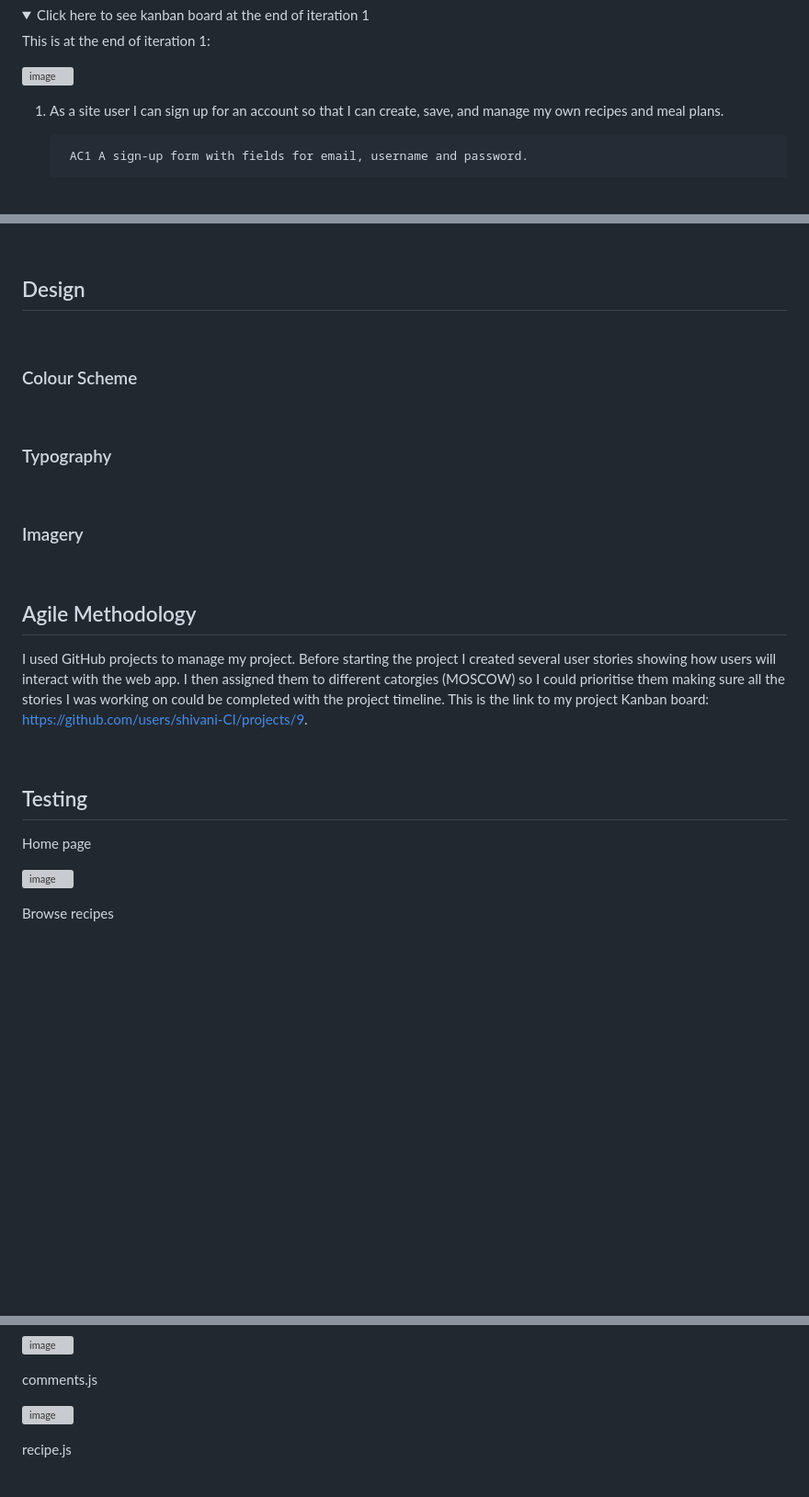
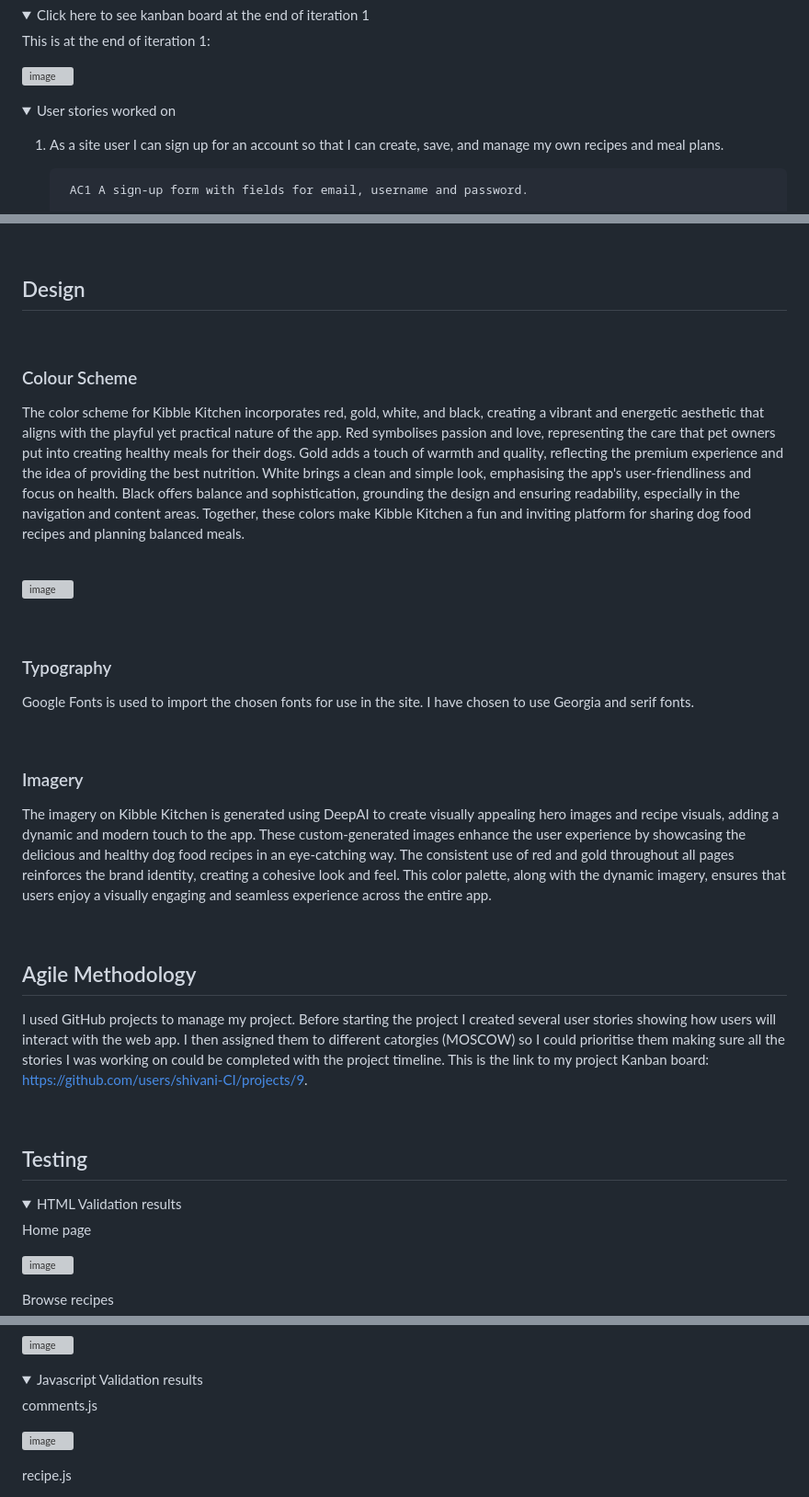
Before and after one commit to shivani-CI/Kibble-Kitchen, a Markdown page: README.md, 3 parts joined by grey strips. Shown: that part at 92% size. Drawn GitHub-style; folded sections open; blank space fills up the shorter version; grey boxes are pictures that could not be loaded.

Commit message:
Final update - readme completed

```diff
--- a/README.md
+++ b/README.md
@@ -409,6 +491,12 @@ This is at the end of iteration 1:
 
 </details>
 
+<details>
+
+<summary>
+  User stories worked on
+</summary>
+
 1. As a site user I can sign up for an account so that I can create, save, and manage my own recipes and meal plans.
 
         AC1 A sign-up form with fields for email, username and password.
@@ -503,19 +592,27 @@ This is at the end of iteration 1:
 
  ##  Design
 
-
   <br>
 
  ### Colour Scheme
 
-  <br>
+The color scheme for Kibble Kitchen incorporates red, gold, white, and black, creating a vibrant and energetic aesthetic that aligns with the playful yet practical nature of the app. Red symbolises passion and love, representing the care that pet owners put into creating healthy meals for their dogs. Gold adds a touch of warmth and quality, reflecting the premium experience and the idea of providing the best nutrition. White brings a clean and simple look, emphasising the app's user-friendliness and focus on health. Black offers balance and sophistication, grounding the design and ensuring readability, especially in the navigation and content areas. Together, these colors make Kibble Kitchen a fun and inviting platform for sharing dog food recipes and planning balanced meals.
+
+<br>
+
+  ![image](https://github.com/user-attachments/assets/1efe4cd0-09e0-4226-82d2-e3ac74b74fad)
+
+<br>
 
  ### Typography
 
+Google Fonts is used to import the chosen fonts for use in the site. I have chosen to use Georgia and serif fonts.
 
  <br>
 
  ### Imagery
+
+The imagery on Kibble Kitchen is generated using DeepAI to create visually appealing hero images and recipe visuals, adding a dynamic and modern touch to the app. These custom-generated images enhance the user experience by showcasing the delicious and healthy dog food recipes in an eye-catching way. The consistent use of red and gold throughout all pages reinforces the brand identity, creating a cohesive look and feel. This color palette, along with the dynamic imagery, ensures that users enjoy a visually engaging and seamless experience across the entire app.
 
  <br>
 
@@ -526,6 +623,11 @@ I used GitHub projects to manage my project. Before starting the project I creat
  <br>
 
 ## Testing
+<details>
+
+<summary>
+  HTML Validation results
+</summary>
 
 Home page
 
@@ -561,5 +669,13 @@ CSS Validation results
 
 ![image](https://github.com/user-attachments/assets/7550643d-f133-4fa1-9c4a-1538cd949c0f)
+
+</details>
+
+<details>
+
+<summary>
+  Javascript Validation results
+</summary>
 
 comments.js
 
```
Also changed, not shown: other parts of README.md (+112 -15 lines).
